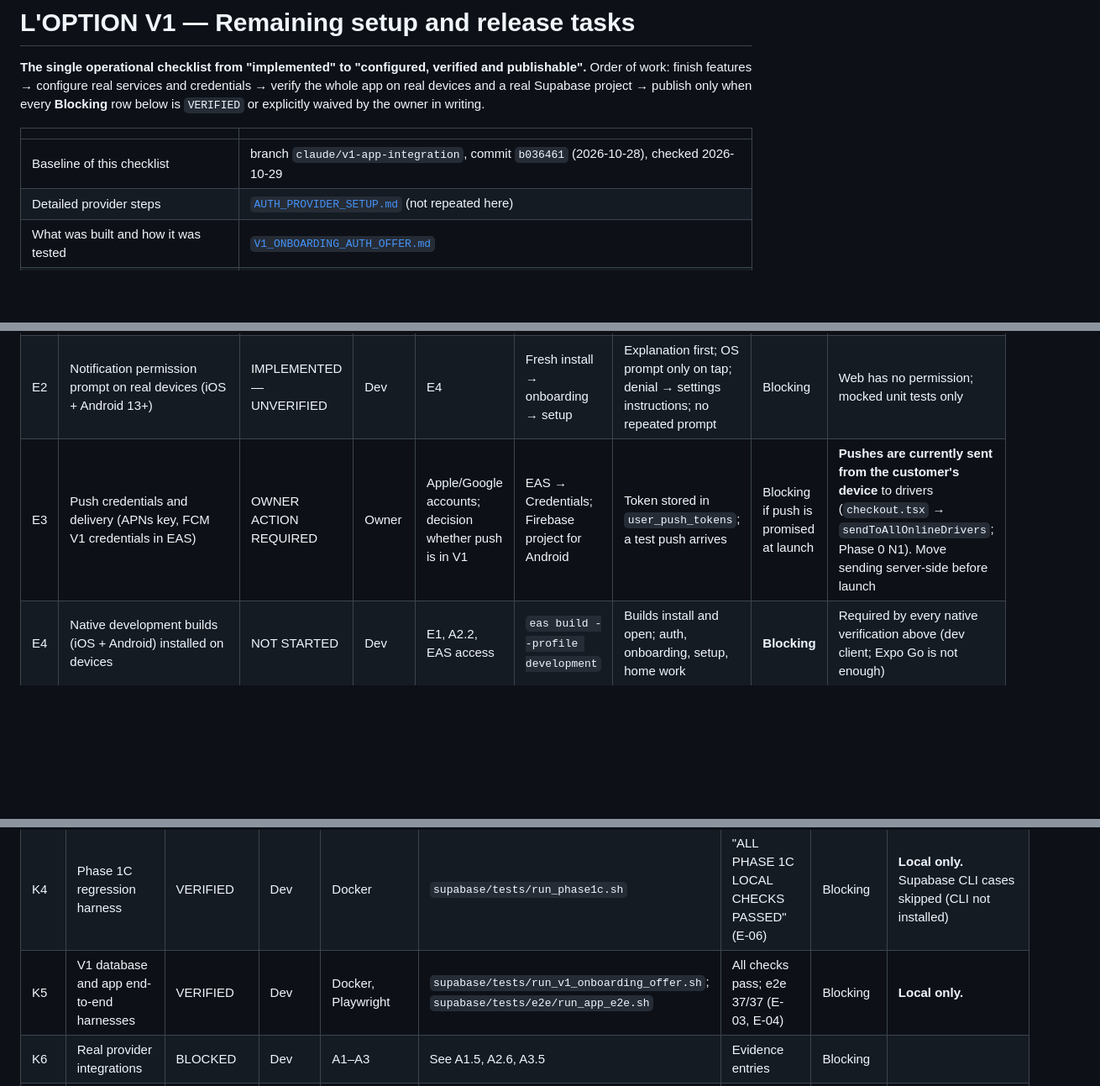
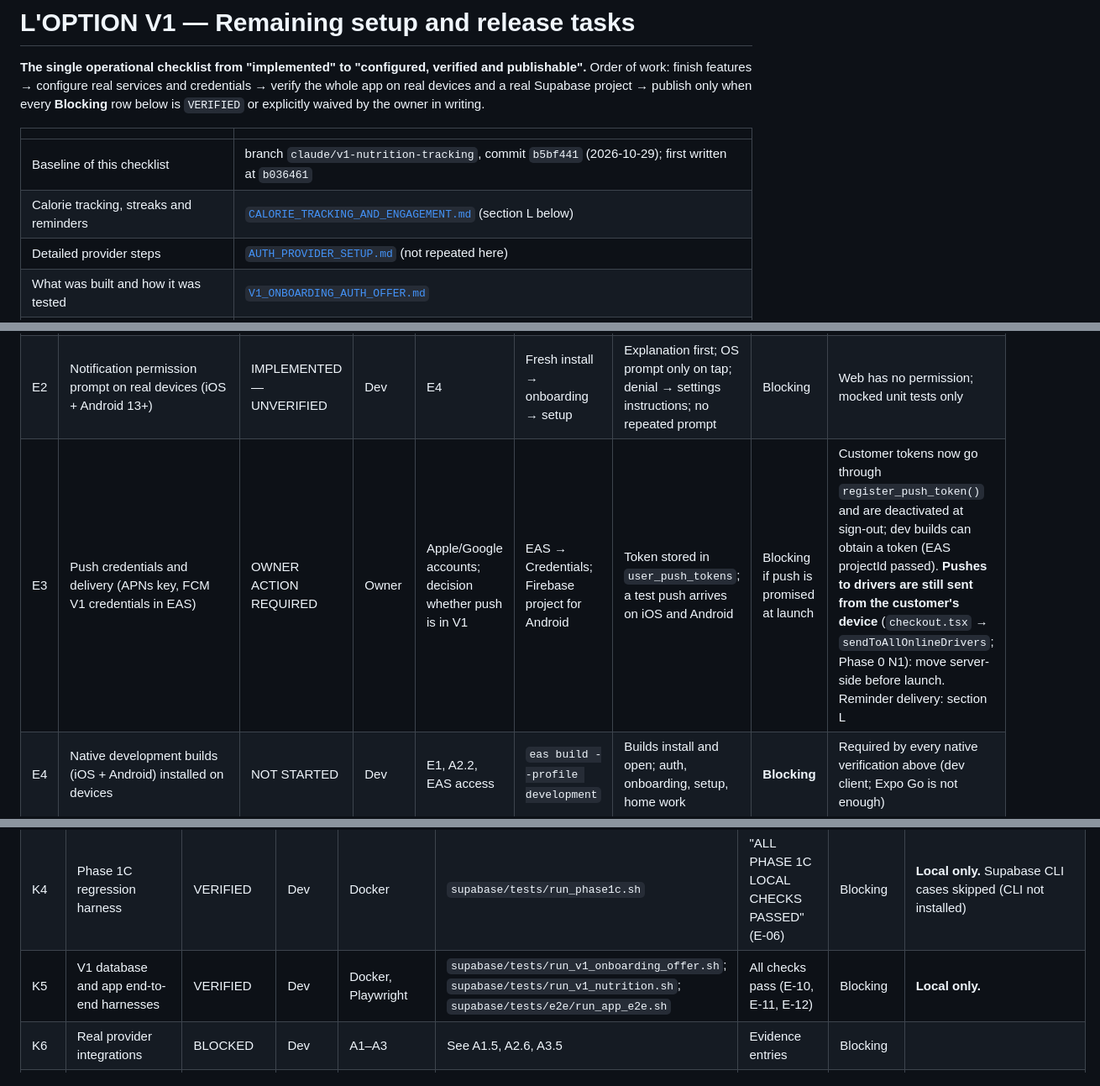
Before and after one commit to taha222222/loption-mobile, a Markdown page: docs/v1/REMAINING_SETUP_AND_RELEASE_TASKS.md, 3 parts joined by grey strips. Shown at 84% size. Drawn GitHub-style; blank space fills up the shorter version.

```diff
--- a/docs/v1/REMAINING_SETUP_AND_RELEASE_TASKS.md
+++ b/docs/v1/REMAINING_SETUP_AND_RELEASE_TASKS.md
@@ -5,7 +5,8 @@ Order of work: finish features → configure real services and credentials → v
 
 | | |
 |---|---|
-| Baseline of this checklist | branch `claude/v1-app-integration`, commit `b036461` (2026-10-28), checked 2026-10-29 |
+| Baseline of this checklist | branch `claude/v1-nutrition-tracking`, commit `b5bf441` (2026-10-29); first written at `b036461` |
+| Calorie tracking, streaks and reminders | [`CALORIE_TRACKING_AND_ENGAGEMENT.md`](CALORIE_TRACKING_AND_ENGAGEMENT.md) (section L below) |
 | Detailed provider steps | [`AUTH_PROVIDER_SETUP.md`](AUTH_PROVIDER_SETUP.md) (not repeated here) |
 | What was built and how it was tested | [`V1_ONBOARDING_AUTH_OFFER.md`](V1_ONBOARDING_AUTH_OFFER.md) |
 | Database security package | [`PHASE1C_DATABASE_SECURITY_PLAN.md`](PHASE1C_DATABASE_SECURITY_PLAN.md) (sections 10 and 11) |
@@ -138,7 +142,7 @@ Detailed console steps: [`AUTH_PROVIDER_SETUP.md`](AUTH_PROVIDER_SETUP.md) secti
 |---|---|---|---|---|---|---|---|---|
 | E1 | `assets/notification.wav` missing but referenced in `app.json` (`expo-notifications` plugin `sounds`) | OWNER ACTION REQUIRED | Owner + Dev | Choice of sound (licensed) or decision to remove the custom sound | Add the file, or remove the `sounds` entry in a reviewed change | `npx expo prebuild --clean` succeeds | **Blocking** | Pre-existing since the initial commit |
 | E2 | Notification permission prompt on real devices (iOS + Android 13+) | IMPLEMENTED — UNVERIFIED | Dev | E4 | Fresh install → onboarding → setup | Explanation first; OS prompt only on tap; denial → settings instructions; no repeated prompt | Blocking | Web has no permission; mocked unit tests only |
-| E3 | Push credentials and delivery (APNs key, FCM V1 credentials in EAS) | OWNER ACTION REQUIRED | Owner | Apple/Google accounts; decision whether push is in V1 | EAS → Credentials; Firebase project for Android | Token stored in `user_push_tokens`; a test push arrives | Blocking if push is promised at launch | **Pushes are currently sent from the customer's device** to drivers (`checkout.tsx` → `sendToAllOnlineDrivers`; Phase 0 N1). Move sending server-side before launch |
+| E3 | Push credentials and delivery (APNs key, FCM V1 credentials in EAS) | OWNER ACTION REQUIRED | Owner | Apple/Google accounts; decision whether push is in V1 | EAS → Credentials; Firebase project for Android | Token stored in `user_push_tokens`; a test push arrives on iOS and Android | Blocking if push is promised at launch | Customer tokens now go through `register_push_token()` and are deactivated at sign-out; dev builds can obtain a token (EAS projectId passed). **Pushes to drivers are still sent from the customer's device** (`checkout.tsx` → `sendToAllOnlineDrivers`; Phase 0 N1): move server-side before launch. Reminder delivery: section L |
 | E4 | Native development builds (iOS + Android) installed on devices | NOT STARTED | Dev | E1, A2.2, EAS access | `eas build --profile development` | Builds install and open; auth, onboarding, setup, home work | **Blocking** | Required by every native verification above (dev client; Expo Go is not enough) |
 | E5 | Production builds (iOS + Android) | NOT STARTED | Dev | E1, B6, K | `eas build --profile production` | Builds succeed; smoke test on devices | **Blocking** | Only `expo export` (JS bundles) has run |
 | E6 | Icons, splash, permission texts, identifiers | IMPLEMENTED — UNVERIFIED | Owner + Dev | E4 | Check on device | Icon/adaptive icon render; splash correct; `com.loption.app` on both platforms; iOS location text accurate | Blocking | Splash plugin sets colour only (no image); location text covers customers and drivers |
@@ -234,6 +238,6 @@ Source of truth: [`PHASE1C_DATABASE_SECURITY_PLAN.md`](PHASE1C_DATABASE_SECURITY
 | K3 | Dev-server bundling (Fast Refresh) and exports | VERIFIED | Dev | — | `npx expo start -c`; `npx expo export --platform <android, ios, web>` | iOS + Android dev bundles HTTP 200; all exports exit 0 (E-01, E-05) | Blocking | Fixed `react-refresh/babel` |
 | K4 | Phase 1C regression harness | VERIFIED | Dev | Docker | `supabase/tests/run_phase1c.sh` | "ALL PHASE 1C LOCAL CHECKS PASSED" (E-06) | Blocking | **Local only.** Supabase CLI cases skipped (CLI not installed) |
-| K5 | V1 database and app end-to-end harnesses | VERIFIED | Dev | Docker, Playwright | `supabase/tests/run_v1_onboarding_offer.sh`; `supabase/tests/e2e/run_app_e2e.sh` | All checks pass; e2e 37/37 (E-03, E-04) | Blocking | **Local only.** |
+| K5 | V1 database and app end-to-end harnesses | VERIFIED | Dev | Docker, Playwright | `supabase/tests/run_v1_onboarding_offer.sh`; `supabase/tests/run_v1_nutrition.sh`; `supabase/tests/e2e/run_app_e2e.sh` | All checks pass (E-10, E-11, E-12) | Blocking | **Local only.** |
 | K6 | Real provider integrations | BLOCKED | Dev | A1–A3 | See A1.5, A2.6, A3.5 | Evidence entries | Blocking | |
 | K7 | Native builds and device tests | NOT STARTED | Dev | E1, E4, E5 | EAS builds; device checklist covering A–I | Evidence entries per platform | **Blocking** | |
 | K8 | Clean install and upgrade / returning-user scenario | IN PROGRESS | Dev | E4, J7 | Fresh install; install over the previous build with an existing account | Returning customer keeps cart scope, skips onboarding | Blocking | Clean install + returning user verified on web locally; no device or upgrade test. Whether a previous public build exists: **OWNER ACTION REQUIRED** |
```
Also changed, not shown: other parts of docs/v1/REMAINING_SETUP_AND_RELEASE_TASKS.md (+34 -8 lines).
